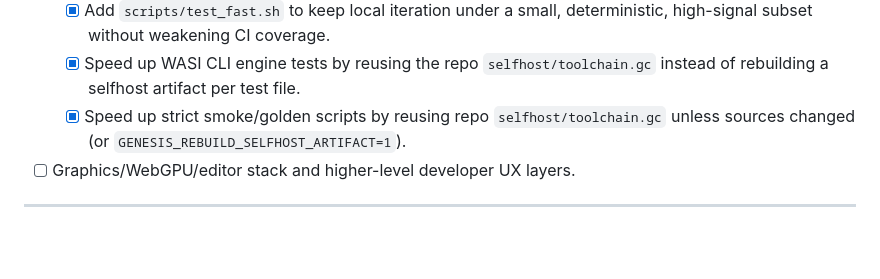
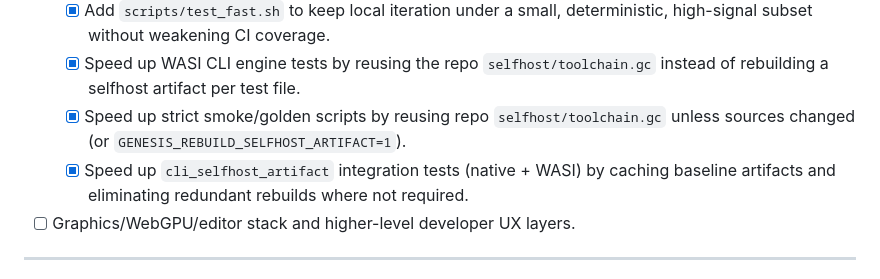
Before and after one commit to corbensorenson/genesisCode, a Markdown page: upgrade_plan.md, the part around the change. GitHub-like rendering; blank space fills up the shorter version.

```diff
--- a/upgrade_plan.md
+++ b/upgrade_plan.md
@@ -153,6 +153,7 @@ These are important but not blockers for the fast-path self-hosted core mileston
   - [x] Add `scripts/test_fast.sh` to keep local iteration under a small, deterministic, high-signal subset without weakening CI coverage.
   - [x] Speed up WASI CLI engine tests by reusing the repo `selfhost/toolchain.gc` instead of rebuilding a selfhost artifact per test file.
   - [x] Speed up strict smoke/golden scripts by reusing repo `selfhost/toolchain.gc` unless sources changed (or `GENESIS_REBUILD_SELFHOST_ARTIFACT=1`).
+  - [x] Speed up `cli_selfhost_artifact` integration tests (native + WASI) by caching baseline artifacts and eliminating redundant rebuilds where not required.
 - [ ] Graphics/WebGPU/editor stack and higher-level developer UX layers.
 
 ---
```
